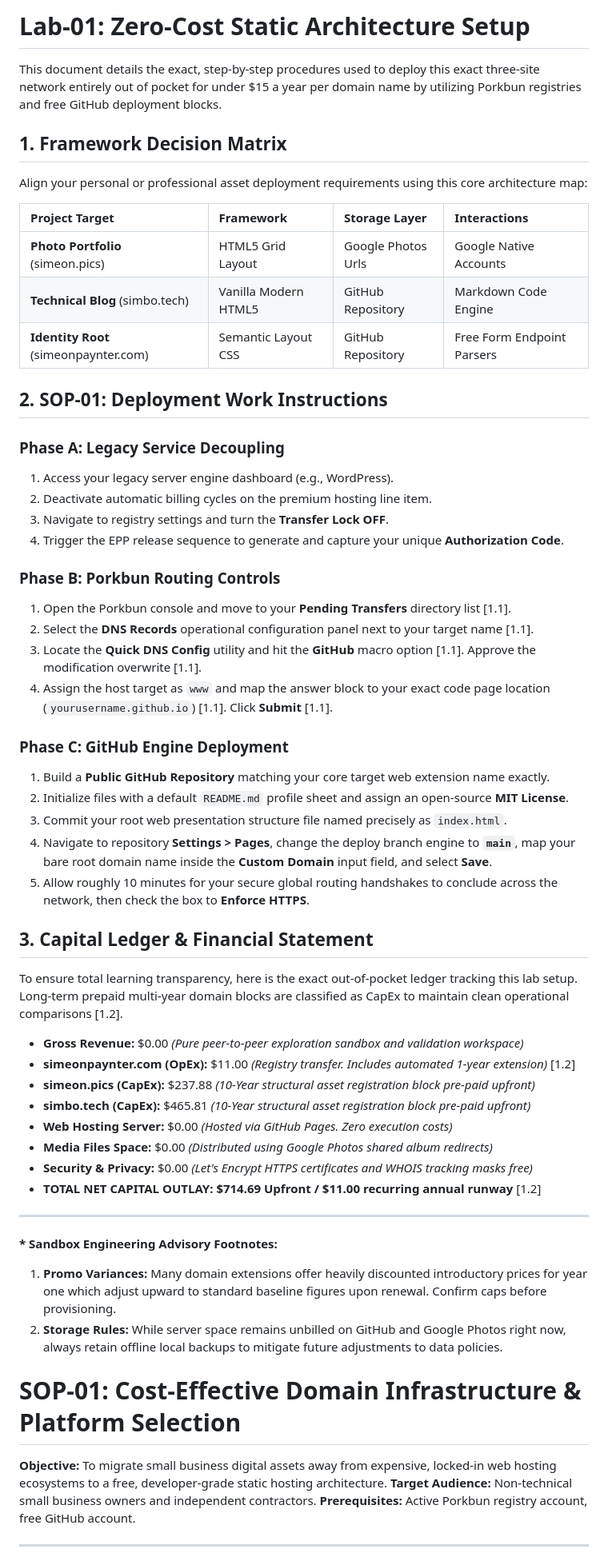
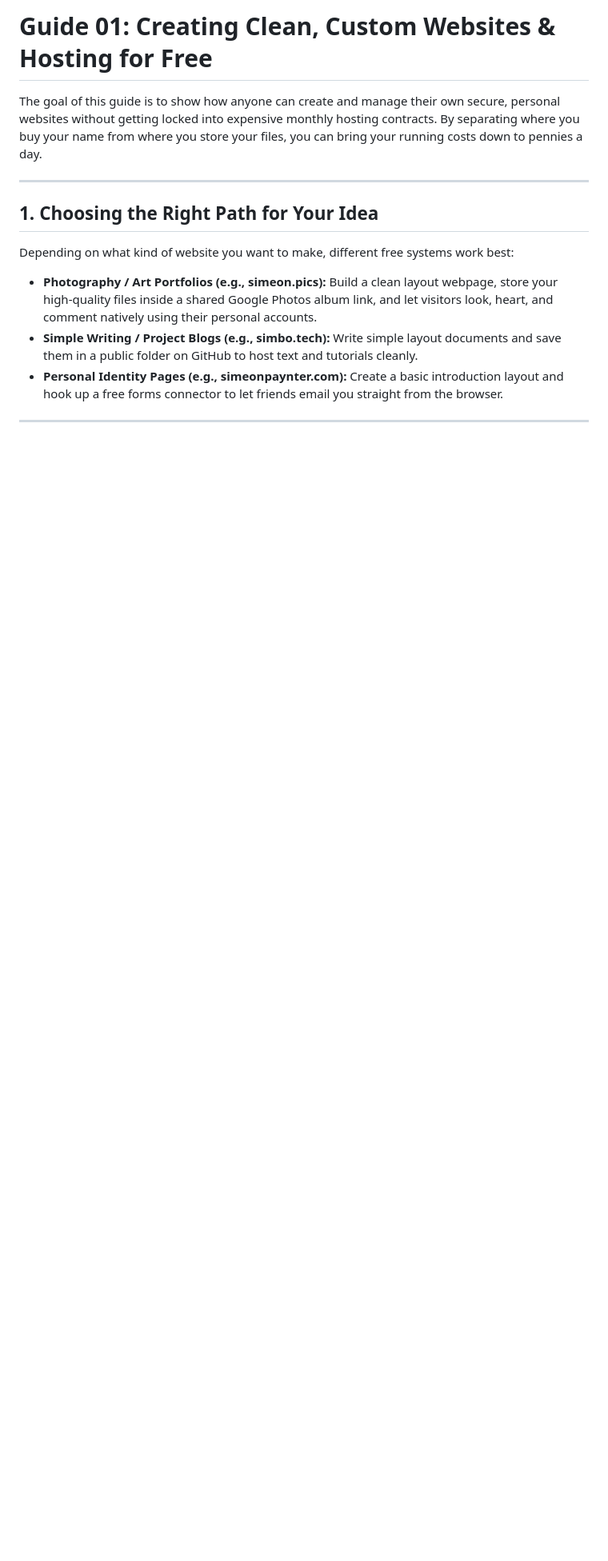
Before and after one commit to simeonpaynter/simbo.tech, a Markdown page: sop-01.md, the part around one of its changes. Shown at 80% size. GitHub-like rendering; blank space fills up the shorter version.

```diff
--- a/sop-01.md
+++ b/sop-01.md
@@ -1,63 +1,15 @@
-# Lab-01: Zero-Cost Static Architecture Setup
+# Guide 01: Creating Clean, Custom Websites & Hosting for Free
 
-This document details the exact, step-by-step procedures used to deploy this exact three-site network entirely out of pocket for under $15 a year per domain name by utilizing Porkbun registries and free GitHub deployment blocks.
-
-## 1. Framework Decision Matrix
-Align your personal or professional asset deployment requirements using this core architecture map:
-
-| Project Target | Framework | Storage Layer | Interactions |
-| :--- | :--- | :--- | :--- |
-| **Photo Portfolio** (simeon.pics) | HTML5 Grid Layout | Google Photos Urls | Google Native Accounts |
-| **Technical Blog** (simbo.tech) | Vanilla Modern HTML5 | GitHub Repository | Markdown Code Engine |
-| **Identity Root** (simeonpaynter.com) | Semantic Layout CSS | GitHub Repository | Free Form Endpoint Parsers |
-
-## 2. SOP-01: Deployment Work Instructions
-
-### Phase A: Legacy Service Decoupling
-1. Access your legacy server engine dashboard (e.g., WordPress).
-2. Deactivate automatic billing cycles on the premium hosting line item.
-3. Navigate to registry settings and turn the **Transfer Lock OFF**.
-4. Trigger the EPP release sequence to generate and capture your unique **Authorization Code**.
-
-### Phase B: Porkbun Routing Controls
-1. Open the Porkbun console and move to your **Pending Transfers** directory list [1.1].
-2. Select the **DNS Records** operational configuration panel next to your target name [1.1].
-3. Locate the **Quick DNS Config** utility and hit the **GitHub** macro option [1.1]. Approve the modification overwrite [1.1].
-4. Assign the host target as `www` and map the answer block to your exact code page location (`yourusername.github.io`) [1.1]. Click **Submit** [1.1].
-
-### Phase C: GitHub Engine Deployment
-1. Build a **Public GitHub Repository** matching your core target web extension name exactly.
-2. Initialize files with a default `README.md` profile sheet and assign an open-source **MIT License**.
-3. Commit your root web presentation structure file named precisely as `index.html`.
-4. Navigate to repository **Settings > Pages**, change the deploy branch engine to **`main`**, map your bare root domain name inside the <strong>Custom Domain</strong> input field, and select **Save**.
-5. Allow roughly 10 minutes for your secure global routing handshakes to conclude across the network, then check the box to **Enforce HTTPS**.
-
-## 3. Capital Ledger & Financial Statement
-To ensure total learning transparency, here is the exact out-of-pocket ledger tracking this lab setup. Long-term prepaid multi-year domain blocks are classified as CapEx to maintain clean operational comparisons [1.2].
-
-*   **Gross Revenue:** $0.00 *(Pure peer-to-peer exploration sandbox and validation workspace)*
-*   **simeonpaynter.com (OpEx):** $11.00 *(Registry transfer. Includes automated 1-year extension)* [1.2]
-*   **simeon.pics (CapEx):** $237.88 *(10-Year structural asset registration block pre-paid upfront)*
-*   **simbo.tech (CapEx):** $465.81 *(10-Year structural asset registration block pre-paid upfront)*
-*   **Web Hosting Server:** $0.00 *(Hosted via GitHub Pages. Zero execution costs)*
-*   **Media Files Space:** $0.00 *(Distributed using Google Photos shared album redirects)*
-*   **Security & Privacy:** $0.00 *(Let's Encrypt HTTPS certificates and WHOIS tracking masks free)*
-*   **TOTAL NET CAPITAL OUTLAY:** **$714.69 Upfront / $11.00 recurring annual runway** [1.2]
+The goal of this guide is to show how anyone can create and manage their own secure, personal websites without getting locked into expensive monthly hosting contracts. By separating where you buy your name from where you store your files, you can bring your running costs down to pennies a day.
 
 ---
 
-**\* Sandbox Engineering Advisory Footnotes:**
-1. **Promo Variances:** Many domain extensions offer heavily discounted introductory prices for year one which adjust upward to standard baseline figures upon renewal. Confirm caps before provisioning.
-2. **Storage Rules:** While server space remains unbilled on GitHub and Google Photos right now, always retain offline local backups to mitigate future adjustments to data policies.
+## 1. Choosing the Right Path for Your Idea
+Depending on what kind of website you want to make, different free systems work best:
 
-
-
-
-# SOP-01: Cost-Effective Domain Infrastructure & Platform Selection
-
-**Objective:** To migrate small business digital assets away from expensive, locked-in web hosting ecosystems to a free, developer-grade static hosting architecture.
-**Target Audience:** Non-technical small business owners and independent contractors.
-**Prerequisites:** Active Porkbun registry account, free GitHub account.
+*   **Photography / Art Portfolios (e.g., simeon.pics):** Build a clean layout webpage, store your high-quality files inside a shared Google Photos album link, and let visitors look, heart, and comment natively using their personal accounts.
+*   **Simple Writing / Project Blogs (e.g., simbo.tech):** Write simple layout documents and save them in a public folder on GitHub to host text and tutorials cleanly.
+*   **Personal Identity Pages (e.g., simeonpaynter.com):** Create a basic introduction layout and hook up a free forms connector to let friends email you straight from the browser.
 
 ---
 
```
Also changed, not shown: other parts of sop-01.md (+31 -30 lines).
